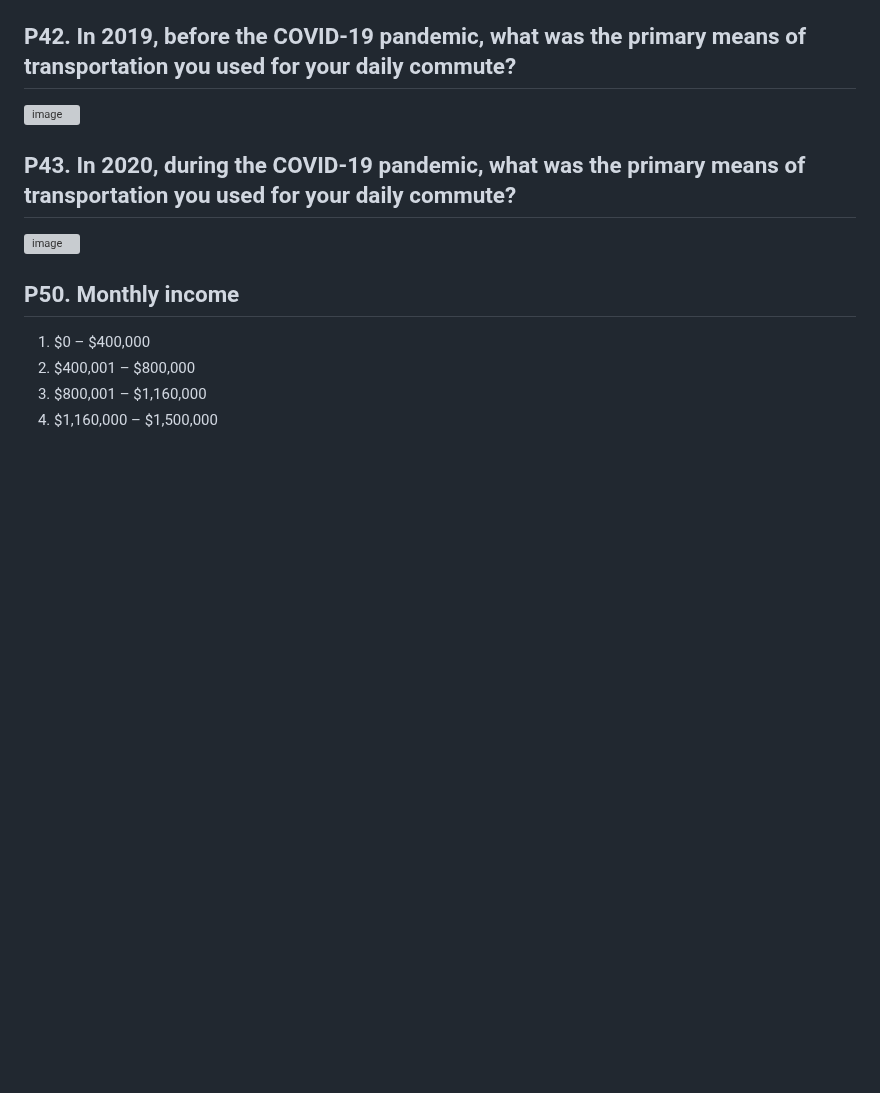
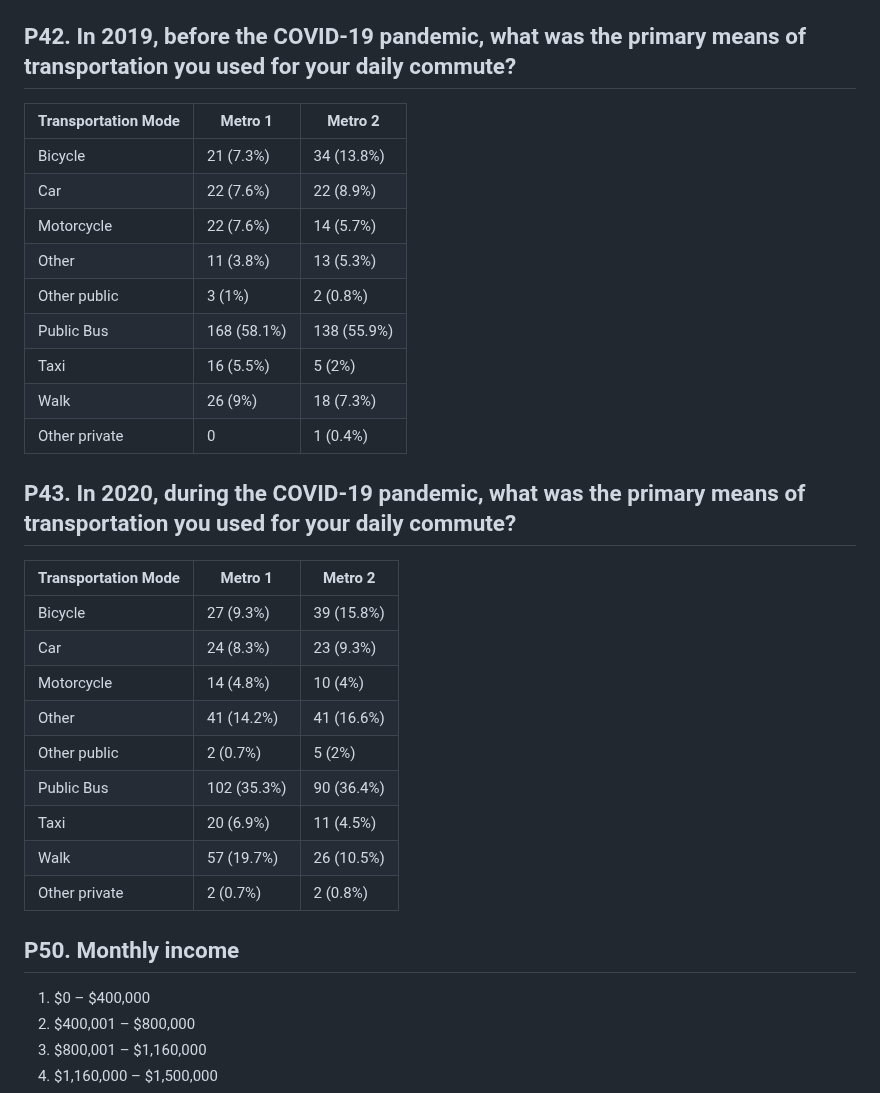
Before and after one commit to MUSA-Zhanchao/explortary-metro, a Markdown page: Results.md, the part around the change. Drawn GitHub-style; blank space fills up the shorter version; grey boxes are pictures that could not be loaded.

```diff
--- a/Results.md
+++ b/Results.md
@@ -25,11 +25,33 @@ Author: Zhanchao Yang, Chuwen Zhong
 
 
 ## P42. In 2019, before the COVID-19 pandemic, what was the primary means of transportation you used for your daily commute?
-![image](https://github.com/user-attachments/assets/d4b9155d-2f7e-4e2c-aa13-49b7a0ee985a)
+
+| Transportation Mode| Metro 1 | Metro 2 |
+| -- | --------------| -------------- |
+| Bicycle | 21 (7.3%)     | 34 (13.8%)     |
+| Car | 22 (7.6%)     | 22 (8.9%)     |
+| Motorcycle | 22 (7.6%)     | 14 (5.7%)     |
+| Other | 11 (3.8%)     | 13 (5.3%)     |
+| Other public | 3 (1%)      | 2 (0.8%)      |
+| Public Bus | 168 (58.1%)| 138 (55.9%)      |
+| Taxi | 16 (5.5%)      | 5 (2%)      |
+| Walk | 26 (9%)      | 18 (7.3%)      |
+| Other private | 0      | 1 (0.4%)      |
 
 
 ## P43. In 2020, during the COVID-19 pandemic, what was the primary means of transportation you used for your daily commute?
-![image](https://github.com/user-attachments/assets/30b28b1e-ad15-4466-9798-5b107a720135)
+
+| Transportation Mode| Metro 1 | Metro 2 |
+| -- | --------------| -------------- |
+| Bicycle | 27 (9.3%)     | 39 (15.8%)     |
+| Car | 24 (8.3%)     | 23 (9.3%)     |
+| Motorcycle | 14 (4.8%)     | 10 (4%)     |
+| Other | 41 (14.2%)     | 41 (16.6%)     |
+| Other public | 2 (0.7%)      | 5 (2%)      |
+| Public Bus | 102 (35.3%)| 90 (36.4%)      |
+| Taxi | 20 (6.9%)      | 11 (4.5%)      |
+| Walk | 57 (19.7%)      | 26 (10.5%)      |
+| Other private | 2 (0.7%)      | 2 (0.8%)      |
 
 
 ## P50. Monthly income
```
